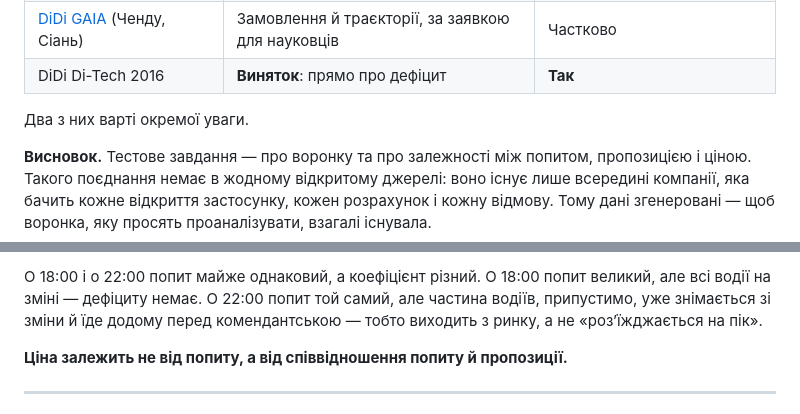
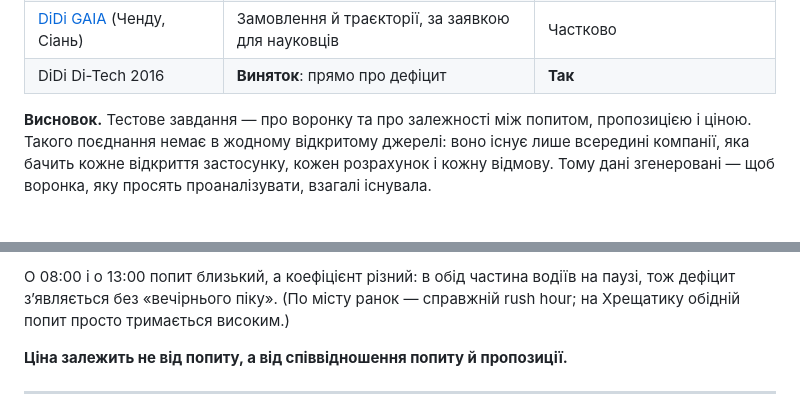
Before and after one commit to bohuslavska/ride-hailing-analytics-bot, a Markdown page: docs/DETAILED.md, 2 parts joined by grey strips. Rendered like a GitHub page; blank space fills up the shorter version.

```diff
--- a/docs/DETAILED.md
+++ b/docs/DETAILED.md
@@ -55,7 +31,6 @@
 | [DiDi GAIA](https://outreach.didichuxing.com/) (Ченду, Сіань) | Замовлення й траєкторії, за заявкою для науковців | Частково |
 | DiDi Di-Tech 2016 | **Виняток**: прямо про дефіцит | **Так** |
 
-Два з них варті окремої уваги.
 
 **Висновок.** Тестове завдання — про воронку та про залежності між попитом,
 пропозицією і ціною. Такого поєднання немає в жодному відкритому джерелі: воно
@@ -113,7 +88,7 @@ REST-ендпоінти з аналітикою працюють без API-кл
 
-О 18:00 і о 22:00 попит майже однаковий, а коефіцієнт різний. О 18:00 попит великий, але всі водії на зміні — дефіциту немає.
-О 22:00 попит той самий, але частина водіїв, припустимо, уже знімається зі зміни й їде додому
-перед комендантською — тобто виходить з ринку, а не «роз’їжджається на пік».
+О 08:00 і о 13:00 попит близький, а коефіцієнт різний: в обід частина водіїв на
+паузі, тож дефіцит з’являється без «вечірнього піку». (По місту ранок — справжній
+rush hour; на Хрещатику обідній попит просто тримається високим.)
 
 **Ціна залежить не від попиту, а від співвідношення попиту й пропозиції.**
 
```
Also changed, not shown: other parts of docs/DETAILED.md (+8 -49 lines), README.md (+7 -6 lines).
